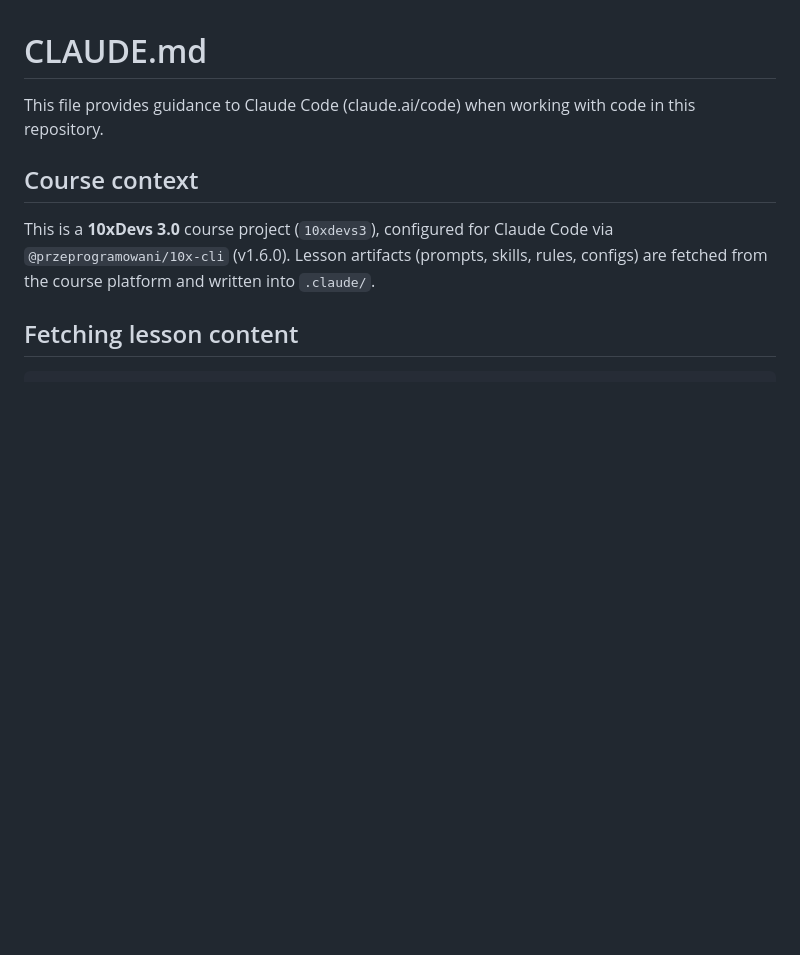
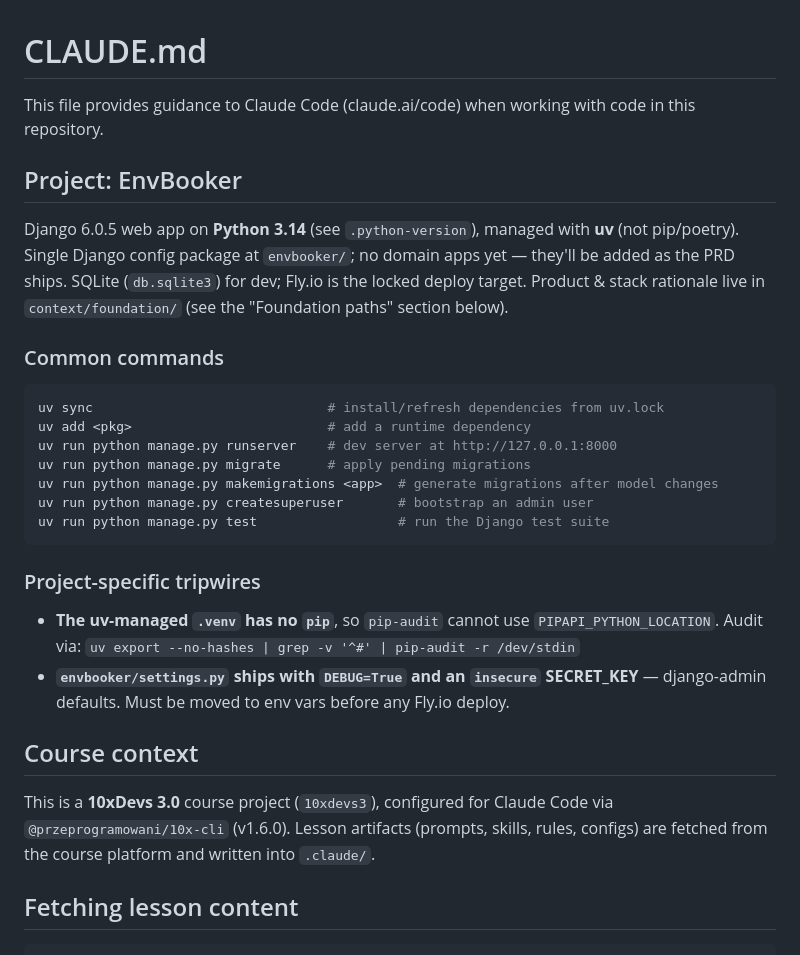
Before and after one commit to wasilukm/10xdev-proj, a Markdown page: CLAUDE.md, the part around the change. Rendered like a GitHub page; blank space fills up the shorter version.

Commit message:
update CLAUDE.md with project details and common commands for EnvBooker

````diff
--- a/CLAUDE.md
+++ b/CLAUDE.md
@@ -1,6 +1,28 @@
 # CLAUDE.md
 
 This file provides guidance to Claude Code (claude.ai/code) when working with code in this repository.
+
+## Project: EnvBooker
+
+Django 6.0.5 web app on **Python 3.14** (see `.python-version`), managed with **uv** (not pip/poetry). Single Django config package at `envbooker/`; no domain apps yet — they'll be added as the PRD ships. SQLite (`db.sqlite3`) for dev; Fly.io is the locked deploy target. Product & stack rationale live in `context/foundation/` (see the "Foundation paths" section below).
+
+### Common commands
+
+```bash
+uv sync                              # install/refresh dependencies from uv.lock
+uv add <pkg>                         # add a runtime dependency
+uv run python manage.py runserver    # dev server at http://127.0.0.1:8000
+uv run python manage.py migrate      # apply pending migrations
+uv run python manage.py makemigrations <app>  # generate migrations after model changes
+uv run python manage.py createsuperuser       # bootstrap an admin user
+uv run python manage.py test                  # run the Django test suite
+```
+
+### Project-specific tripwires
+
+- **The uv-managed `.venv` has no `pip`**, so `pip-audit` cannot use `PIPAPI_PYTHON_LOCATION`. Audit via:
+  `uv export --no-hashes | grep -v '^#' | pip-audit -r /dev/stdin`
+- **`envbooker/settings.py` ships with `DEBUG=True` and an `insecure` SECRET_KEY** — django-admin defaults. Must be moved to env vars before any Fly.io deploy.
 
 ## Course context
 
````
